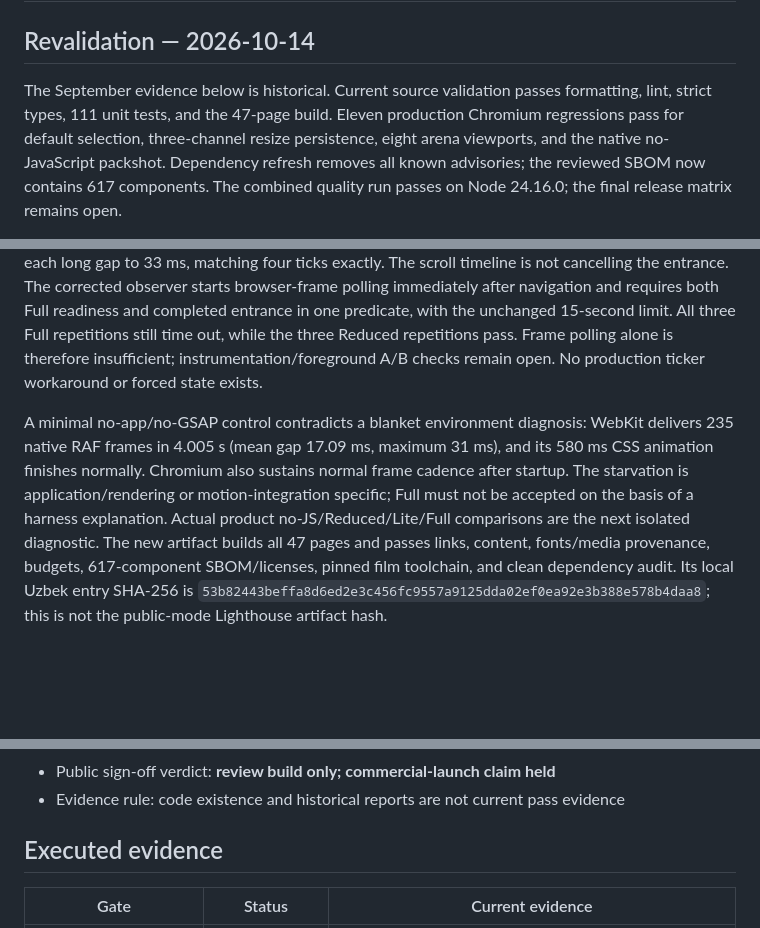
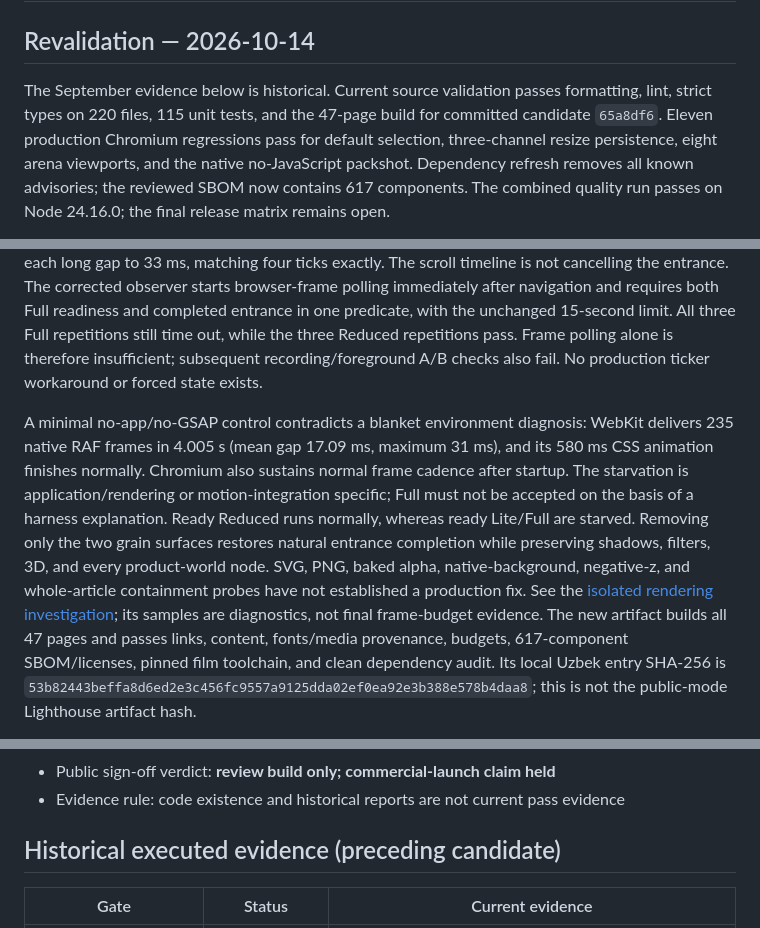
Before and after one commit to SamandarMansurkhodjaev2713/gorilla-five-signals-concept, a Markdown page: docs/quality/QA_STATUS.md, 3 parts joined by grey strips. Rendered like a GitHub page; blank space fills up the shorter version.

Commit message:
docs: publish review scope and isolated rendering evidence

```diff
--- a/docs/quality/QA_STATUS.md
+++ b/docs/quality/QA_STATUS.md
@@ -3,7 +3,8 @@
 ## Revalidation — 2026-10-14
 
 The September evidence below is historical. Current source validation passes
-formatting, lint, strict types, 111 unit tests, and the 47-page build. Eleven
+formatting, lint, strict types on 220 files, 115 unit tests, and the 47-page build
+for committed candidate `65a8df6`. Eleven
 production Chromium regressions pass for default selection, three-channel
 resize persistence, eight arena viewports, and the native no-JavaScript
 packshot. Dependency refresh removes all known advisories; the reviewed SBOM
@@ -79,7 +80,7 @@ the entrance. The corrected observer starts browser-frame polling immediately
 after navigation and requires both Full readiness and completed entrance in one
 predicate, with the unchanged 15-second limit. All three Full repetitions still
 time out, while the three Reduced repetitions pass. Frame polling alone is
-therefore insufficient; instrumentation/foreground A/B checks remain open.
+therefore insufficient; subsequent recording/foreground A/B checks also fail.
 No production ticker workaround or forced state exists.
 
 A minimal no-app/no-GSAP control contradicts a blanket environment diagnosis:
@@ -87,8 +88,13 @@ WebKit delivers 235 native RAF frames in 4.005 s (mean gap 17.09 ms, maximum
 31 ms), and its 580 ms CSS animation finishes normally. Chromium also sustains
 normal frame cadence after startup. The starvation is application/rendering or
 motion-integration specific; Full must not be accepted on the basis of a harness
-explanation. Actual product no-JS/Reduced/Lite/Full comparisons are the next
-isolated diagnostic. The new artifact builds all 47 pages and passes links,
+explanation. Ready Reduced runs normally, whereas ready Lite/Full are starved.
+Removing only the two grain surfaces restores natural entrance completion while
+preserving shadows, filters, 3D, and every product-world node. SVG, PNG, baked
+alpha, native-background, negative-z, and whole-article containment probes have
+not established a production fix. See the [isolated rendering investigation](WEBKIT_PRODUCT_WORLD_DIAGNOSIS_2026-10-14.md);
+its samples are diagnostics, not final frame-budget evidence.
+The new artifact builds all 47 pages and passes links,
 content, fonts/media provenance, budgets, 617-component SBOM/licenses, pinned
 film toolchain, and clean dependency audit. Its local Uzbek entry SHA-256 is
 `53b82443beffa8d6ed2e3c456fc9557a9125dda02ef0ea92e3b388e578b4daa8`;
@@ -112,7 +118,7 @@ cases are independently named fixtures, not because acceptance scope was reduced
 - Public sign-off verdict: **review build only; commercial-launch claim held**
 - Evidence rule: code existence and historical reports are not current pass evidence
 
-## Executed evidence
+## Historical executed evidence (preceding candidate)
 
 | Gate                              | Status                   | Current evidence                                                                                                                      |
 | --------------------------------- | ------------------------ | ------------------------------------------------------------------------------------------------------------------------------------- |
```
Also changed, not shown: AGENTS.md (+1 -1 lines), docs/quality/WEBKIT_PRODUCT_WORLD_DIAGNOSIS_2026-10-14.md (added, +86 -0 lines).
